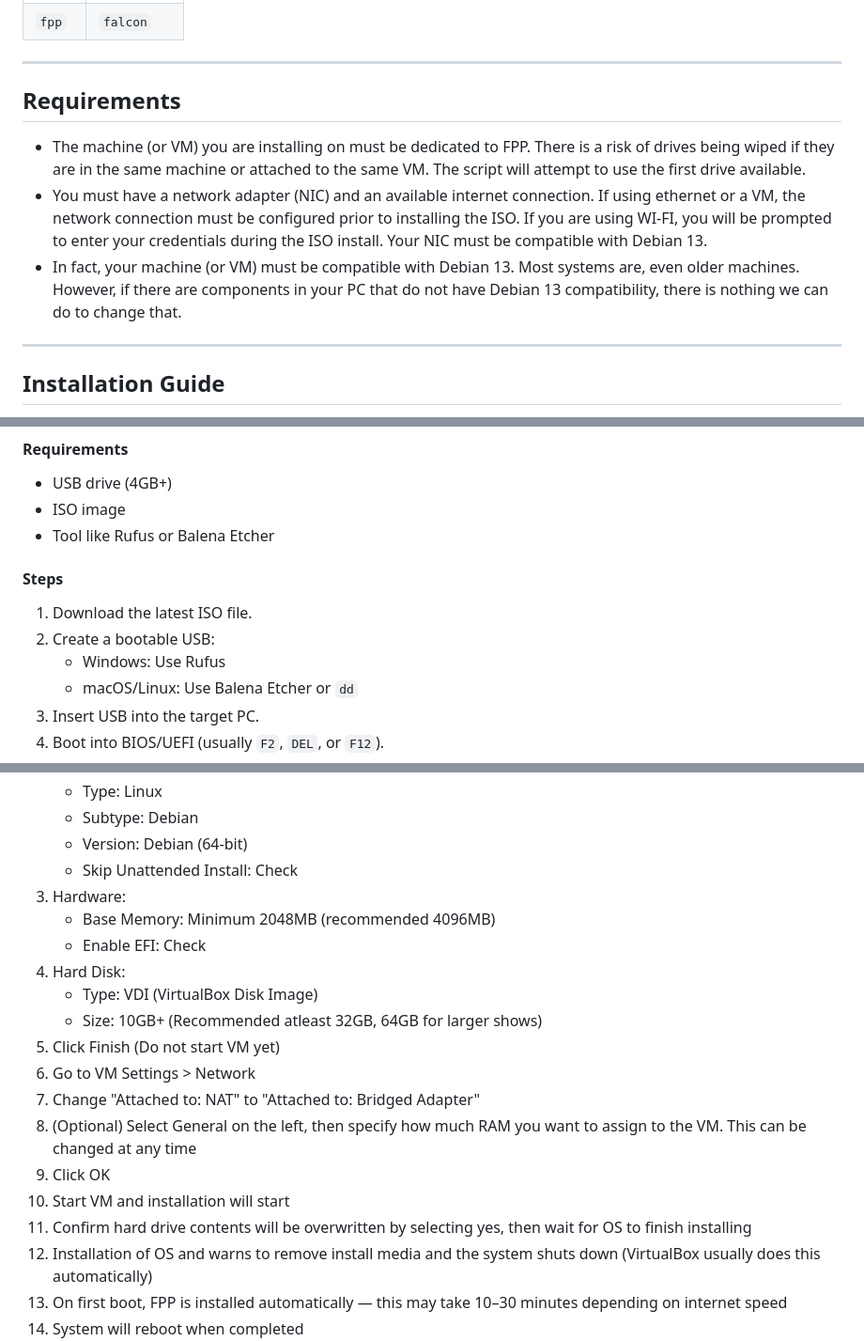
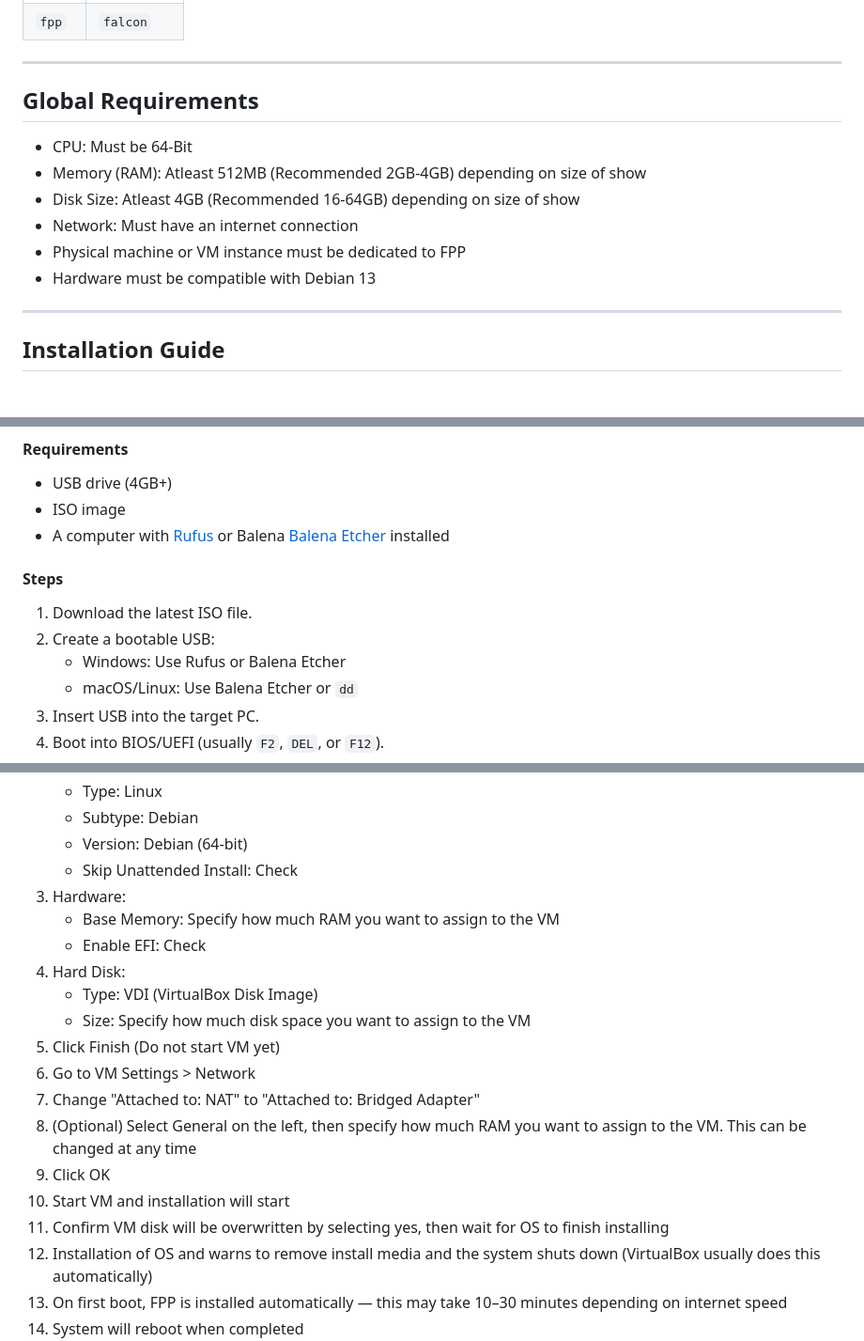
Before and after one commit to jessica12ryan/fpp-os, a Markdown page: README.md, 3 parts joined by grey strips. Shown at 94% size. Drawn GitHub-style.

Commit message:
Revise README for installation and requirements details
Updated requirements and installation instructions for clarity.

```diff
--- a/README.md
+++ b/README.md
@@ -47,11 +51,14 @@ Use [Rufus](https://rufus.ie) or [Etcher](https://etcher.balena.io). Select the
 
 ---
 
-## Requirements
+## Global Requirements
 
- - The machine (or VM) you are installing on must be dedicated to FPP. There is a risk of drives being wiped if they are in the same machine or attached to the same VM. The script will attempt to use the first drive available.
- - You must have a network adapter (NIC) and an available internet connection. If using ethernet or a VM, the network connection must be configured prior to installing the ISO. If you are using WI-FI, you will be prompted to enter your credentials during the ISO install. Your NIC must be compatible with Debian 13.
- - In fact, your machine (or VM) must be compatible with Debian 13. Most systems are, even older machines. However, if there are components in your PC that do not have Debian 13 compatibility, there is nothing we can do to change that.
+ - CPU: Must be 64-Bit
+ - Memory (RAM): Atleast 512MB (Recommended 2GB-4GB) depending on size of show
+ - Disk Size: Atleast 4GB (Recommended 16-64GB) depending on size of show
+ - Network: Must have an internet connection
+ - Physical machine or VM instance must be dedicated to FPP
+ - Hardware must be compatible with Debian 13
 
 ---
 
@@ -72,13 +79,13 @@ This guide covers installation on:
 #### Requirements
 - USB drive (4GB+)
 - ISO image
-- Tool like Rufus or Balena Etcher
+- A computer with [Rufus](https://rufus.ie) or Balena [Balena Etcher](https://etcher.balena.io) installed
 
 #### Steps
 
 1. Download the latest ISO file.
 2. Create a bootable USB:
-   - Windows: Use Rufus
+   - Windows: Use Rufus or Balena Etcher
    - macOS/Linux: Use Balena Etcher or `dd`
 3. Insert USB into the target PC.
 4. Boot into BIOS/UEFI (usually `F2`, `DEL`, or `F12`).
@@ -134,18 +141,18 @@ bash -c "$(curl -fsSL https://raw.githubusercontent.com/jessica12ryan/fpp-os/lat
    - Version: Debian (64-bit)
    - Skip Unattended Install: Check
 3. Hardware:
-   - Base Memory: Minimum 2048MB (recommended 4096MB)
+   - Base Memory: Specify how much RAM you want to assign to the VM
    - Enable EFI: Check
 4. Hard Disk:
    - Type: VDI (VirtualBox Disk Image)
-   - Size: 10GB+ (Recommended atleast 32GB, 64GB for larger shows)
+   - Size: Specify how much disk space you want to assign to the VM
 5. Click Finish (Do not start VM yet)
 6. Go to VM Settings > Network
 7. Change "Attached to: NAT" to "Attached to: Bridged Adapter"
 8. (Optional) Select General on the left, then specify how much RAM you want to assign to the VM. This can be changed at any time
 9. Click OK
 10. Start VM and installation will start
-11. Confirm hard drive contents will be overwritten by selecting yes, then wait for OS to finish installing
+11. Confirm VM disk will be overwritten by selecting yes, then wait for OS to finish installing
 12. Installation of OS and warns to remove install media and the system shuts down (VirtualBox usually does this automatically)
 13. On first boot, FPP is installed automatically — this may take 10–30 minutes depending on internet speed
 14. System will reboot when completed
```
Also changed, not shown: other parts of README.md (+10 -7 lines).
